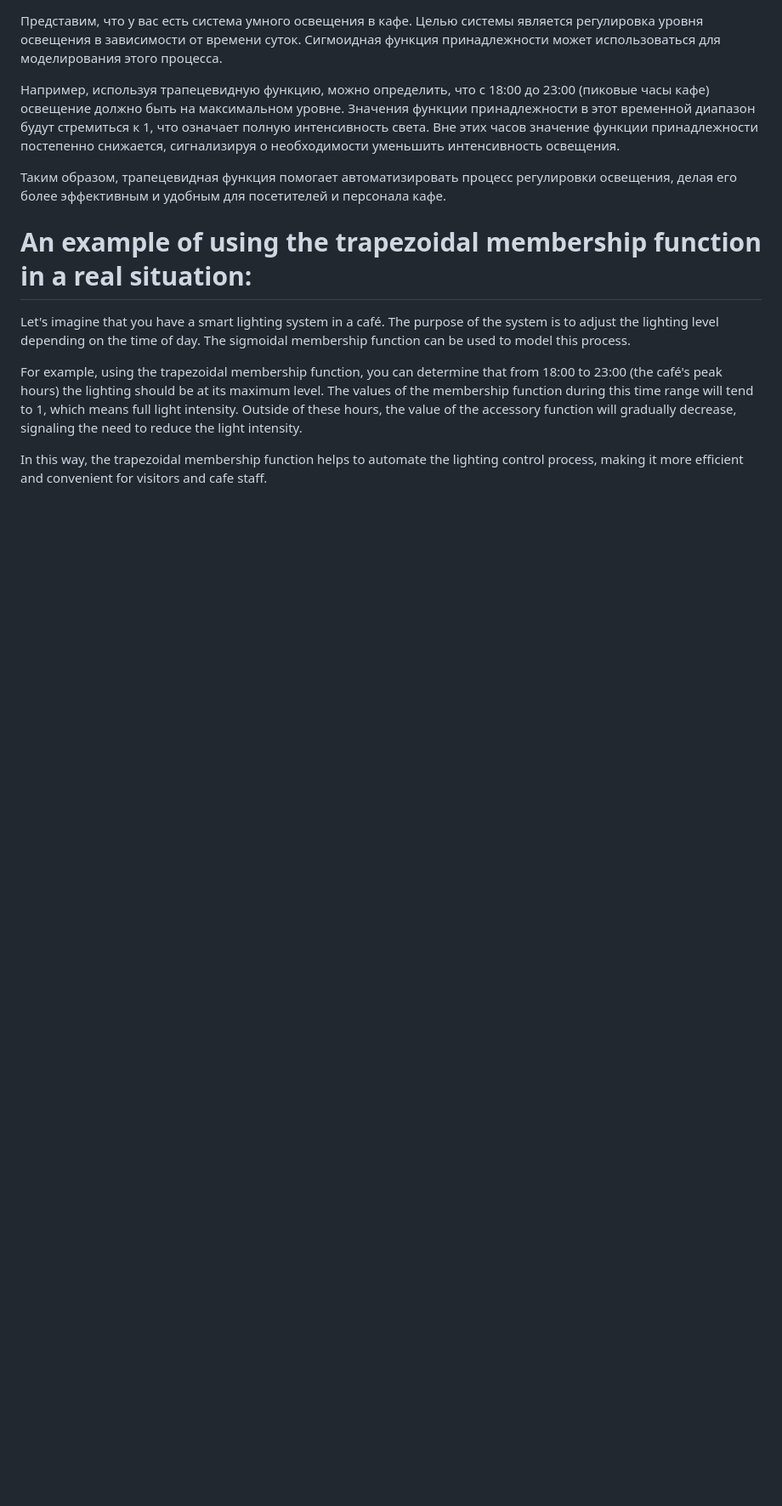
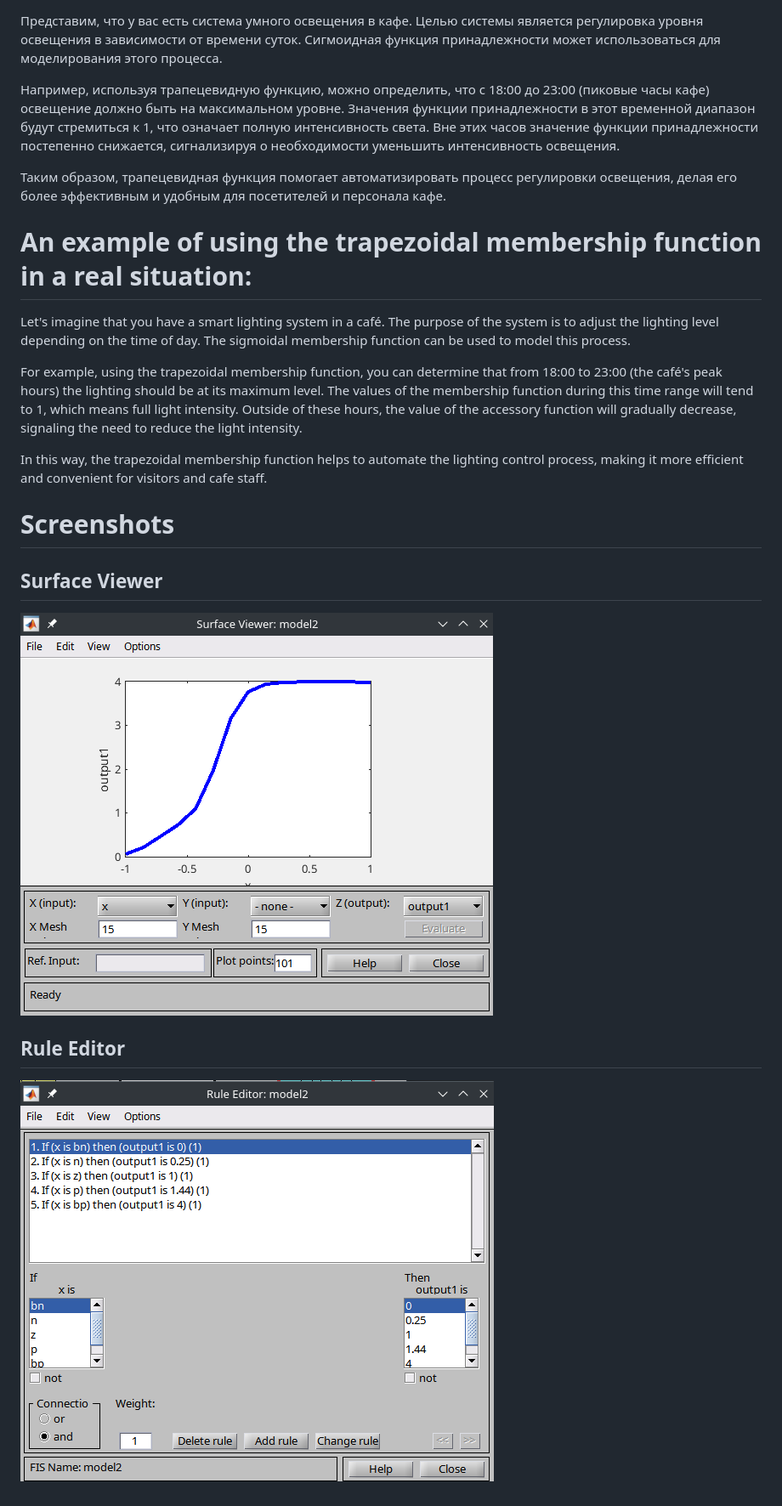
Before and after one commit to osovv/miet-mpci, a Markdown page: 1-lab/README.md, the part around the change. Shown: that part at 85% size. GitHub-like rendering; pictures changed too: 1-lab/rules.png (added), 1-lab/view.png (added); blank space fills up the shorter version.

Commit message:
LAB-1 Add images

```diff
--- a/1-lab/README.md
+++ b/1-lab/README.md
@@ -13,3 +13,13 @@ Let's imagine that you have a smart lighting system in a café. The purpose of t
 For example, using the trapezoidal membership function, you can determine that from 18:00 to 23:00 (the café's peak hours) the lighting should be at its maximum level. The values of the membership function during this time range will tend to 1, which means full light intensity. Outside of these hours, the value of the accessory function will gradually decrease, signaling the need to reduce the light intensity.
 
 In this way, the trapezoidal membership function helps to automate the lighting control process, making it more efficient and convenient for visitors and cafe staff.
+
+# Screenshots
+
+## Surface Viewer
+
+![Surface Viewer](view.png)
+
+## Rule Editor
+
+![Rule Editor](rules.png)
```
